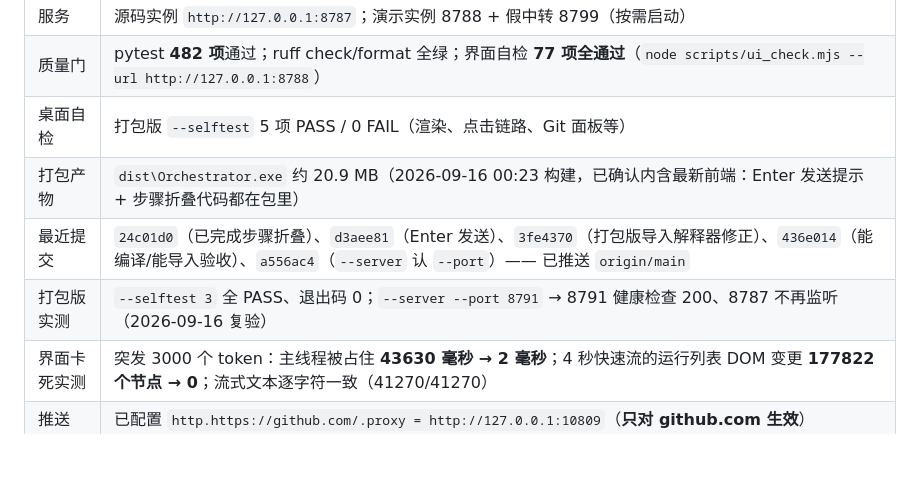
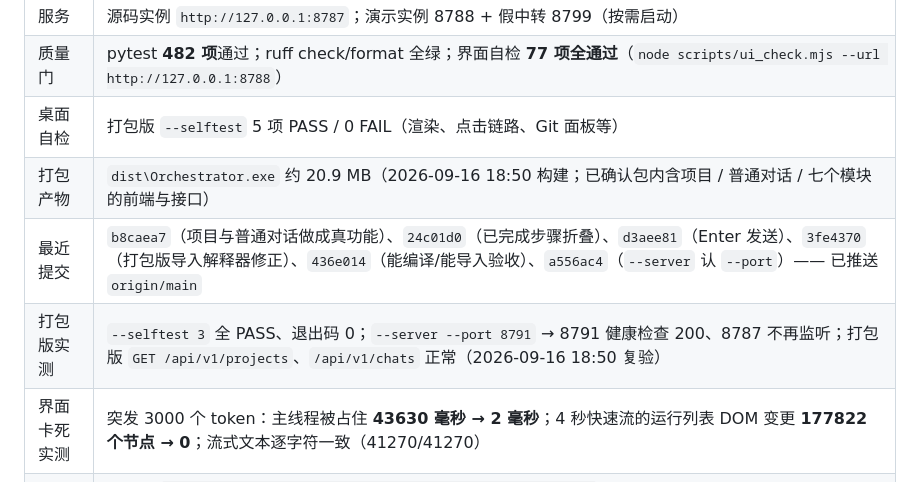
Before and after one commit to zZxiaowang/Orchestrator, a Markdown page: docs/HANDOFF.md, the part around the change. Drawn GitHub-style; blank space fills up the shorter version.

Commit message:
docs(handoff): 打包产物更新到 18:50 构建并记录打包版复验结果

```diff
--- a/docs/HANDOFF.md
+++ b/docs/HANDOFF.md
@@ -154,9 +154,9 @@ data\settings.json（界面保存）  >  环境变量 / 项目根 .env  >  代
 | 服务 | 源码实例 `http://127.0.0.1:8787`；演示实例 8788 + 假中转 8799（按需启动） |
 | 质量门 | pytest **482 项**通过；ruff check/format 全绿；界面自检 **77 项全通过**（`node scripts/ui_check.mjs --url http://127.0.0.1:8788`） |
 | 桌面自检 | 打包版 `--selftest` 5 项 PASS / 0 FAIL（渲染、点击链路、Git 面板等） |
-| 打包产物 | `dist\Orchestrator.exe` 约 20.9 MB（2026-09-16 00:23 构建，已确认内含最新前端：Enter 发送提示 + 步骤折叠代码都在包里） |
-| 最近提交 | `24c01d0`（已完成步骤折叠）、`d3aee81`（Enter 发送）、`3fe4370`（打包版导入解释器修正）、`436e014`（能编译/能导入验收）、`a556ac4`（`--server` 认 `--port`）—— 已推送 `origin/main` |
-| 打包版实测 | `--selftest 3` 全 PASS、退出码 0；`--server --port 8791` → 8791 健康检查 200、8787 不再监听（2026-09-16 复验） |
+| 打包产物 | `dist\Orchestrator.exe` 约 20.9 MB（2026-09-16 18:50 构建；已确认包内含项目 / 普通对话 / 七个模块的前端与接口） |
+| 最近提交 | `b8caea7`（项目与普通对话做成真功能）、`24c01d0`（已完成步骤折叠）、`d3aee81`（Enter 发送）、`3fe4370`（打包版导入解释器修正）、`436e014`（能编译/能导入验收）、`a556ac4`（`--server` 认 `--port`）—— 已推送 `origin/main` |
+| 打包版实测 | `--selftest 3` 全 PASS、退出码 0；`--server --port 8791` → 8791 健康检查 200、8787 不再监听；打包版 `GET /api/v1/projects`、`/api/v1/chats` 正常（2026-09-16 18:50 复验） |
 | 界面卡死实测 | 突发 3000 个 token：主线程被占住 **43630 毫秒 → 2 毫秒**；4 秒快速流的运行列表 DOM 变更 **177822 个节点 → 0**；流式文本逐字符一致（41270/41270） |
 | 推送 | 已配置 `http.https://github.com/.proxy = http://127.0.0.1:10809`（**只对 github.com 生效**） |
 
```
